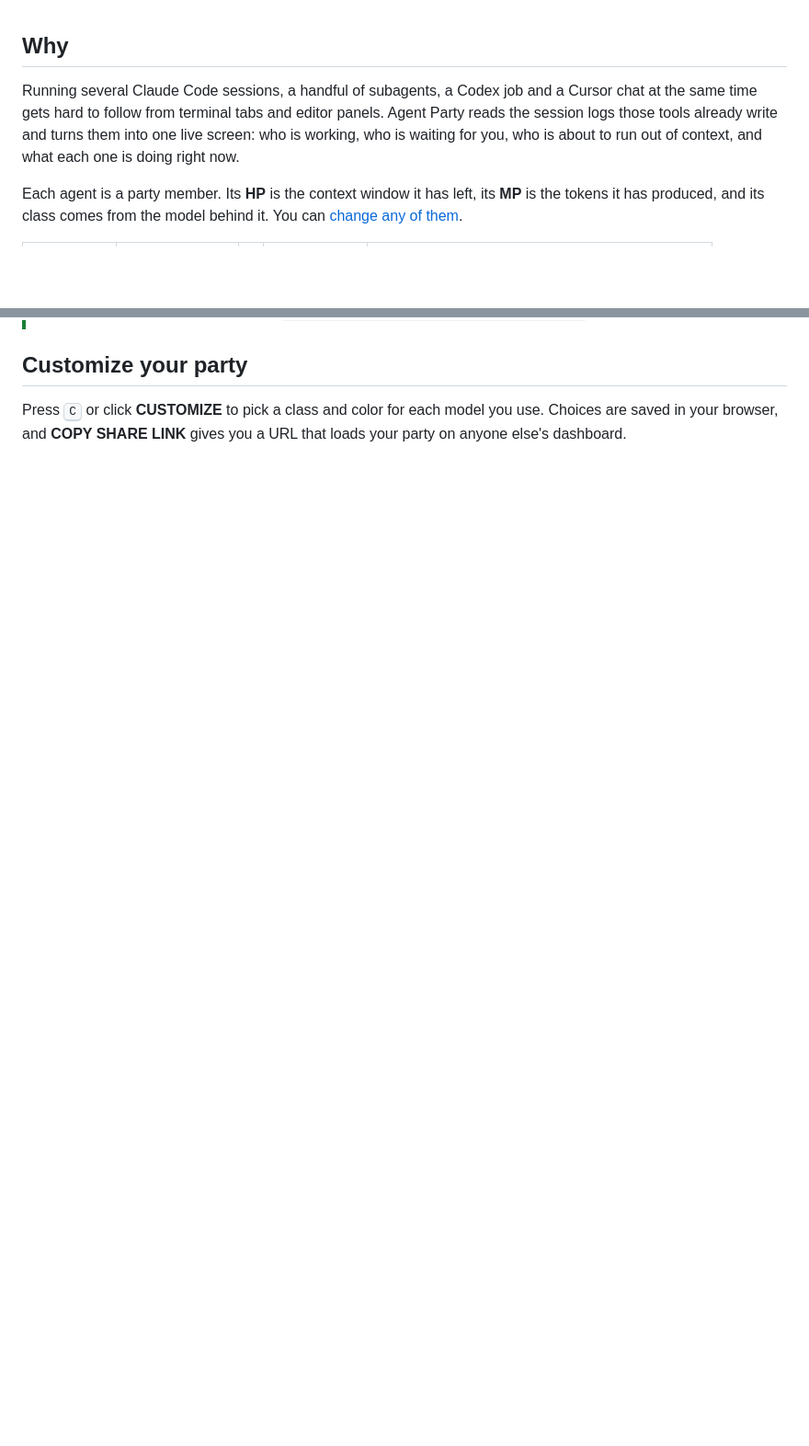
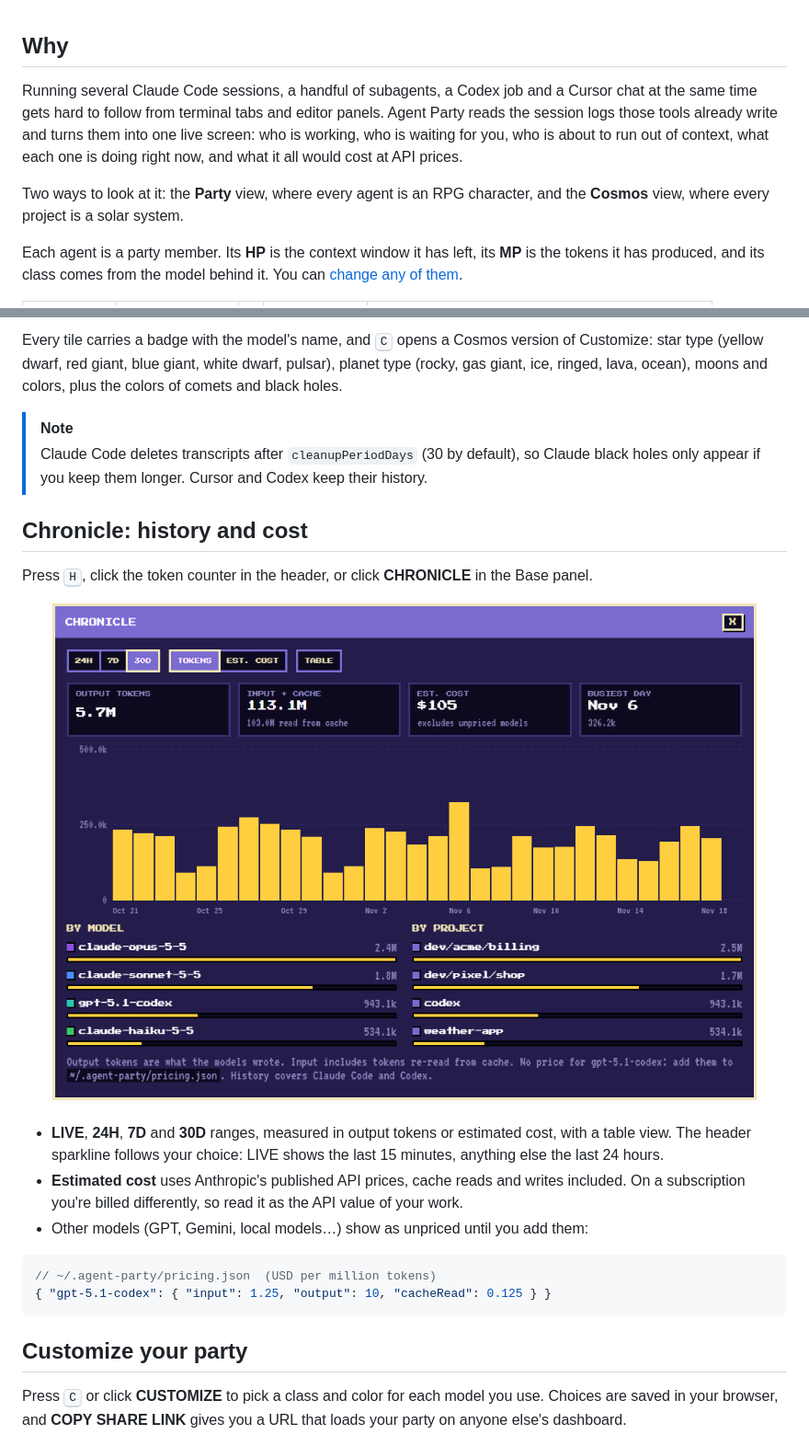
Before and after one commit to jvitorbarros15/agent-dashboard, a Markdown page: README.md, 2 parts joined by grey strips. Shown at 92% size. Drawn GitHub-style; pictures changed too: assets/chronicle.png (added); blank space fills up the shorter version.

````diff
--- a/README.md
+++ b/README.md
@@ -29,7 +29,9 @@ npx agent-party-dashboard
 
 ## Why
 
-Running several Claude Code sessions, a handful of subagents, a Codex job and a Cursor chat at the same time gets hard to follow from terminal tabs and editor panels. Agent Party reads the session logs those tools already write and turns them into one live screen: who is working, who is waiting for you, who is about to run out of context, and what each one is doing right now.
+Running several Claude Code sessions, a handful of subagents, a Codex job and a Cursor chat at the same time gets hard to follow from terminal tabs and editor panels. Agent Party reads the session logs those tools already write and turns them into one live screen: who is working, who is waiting for you, who is about to run out of context, what each one is doing right now, and what it all would cost at API prices.
+
+Two ways to look at it: the **Party** view, where every agent is an RPG character, and the **Cosmos** view, where every project is a solar system.
 
 Each agent is a party member. Its **HP** is the context window it has left, its **MP** is the tokens it has produced, and its class comes from the model behind it. You can [change any of them](#customize-your-party).
 
@@ -130,3 +157,24 @@ Using something else? An adapter is one small file. See **[ADAPTERS.md](ADAPTERS
+Every tile carries a badge with the model's name, and <kbd>C</kbd> opens a Cosmos version of Customize: star type (yellow dwarf, red giant, blue giant, white dwarf, pulsar), planet type (rocky, gas giant, ice, ringed, lava, ocean), moons and colors, plus the colors of comets and black holes.
+
+> [!NOTE]
+> Claude Code deletes transcripts after `cleanupPeriodDays` (30 by default), so Claude black holes only appear if you keep them longer. Cursor and Codex keep their history.
+
+## Chronicle: history and cost
+
+Press <kbd>H</kbd>, click the token counter in the header, or click **CHRONICLE** in the Base panel.
+
+<div align="center"><img src="assets/chronicle.png" alt="Chronicle: 30 days of output tokens with top models and projects" width="92%"></div>
+
+<br>
+
+- **LIVE**, **24H**, **7D** and **30D** ranges, measured in output tokens or estimated cost, with a table view. The header sparkline follows your choice: LIVE shows the last 15 minutes, anything else the last 24 hours.
+- **Estimated cost** uses Anthropic's published API prices, cache reads and writes included. On a subscription you're billed differently, so read it as the API value of your work.
+- Other models (GPT, Gemini, local models…) show as unpriced until you add them:
+
+```jsonc
+// ~/.agent-party/pricing.json  (USD per million tokens)
+{ "gpt-5.1-codex": { "input": 1.25, "output": 10, "cacheRead": 0.125 } }
+```
 
 ## Customize your party
 
````
Also changed, not shown: other parts of README.md (+40 -14 lines), assets/cosmos.png (added), 1 other file.
